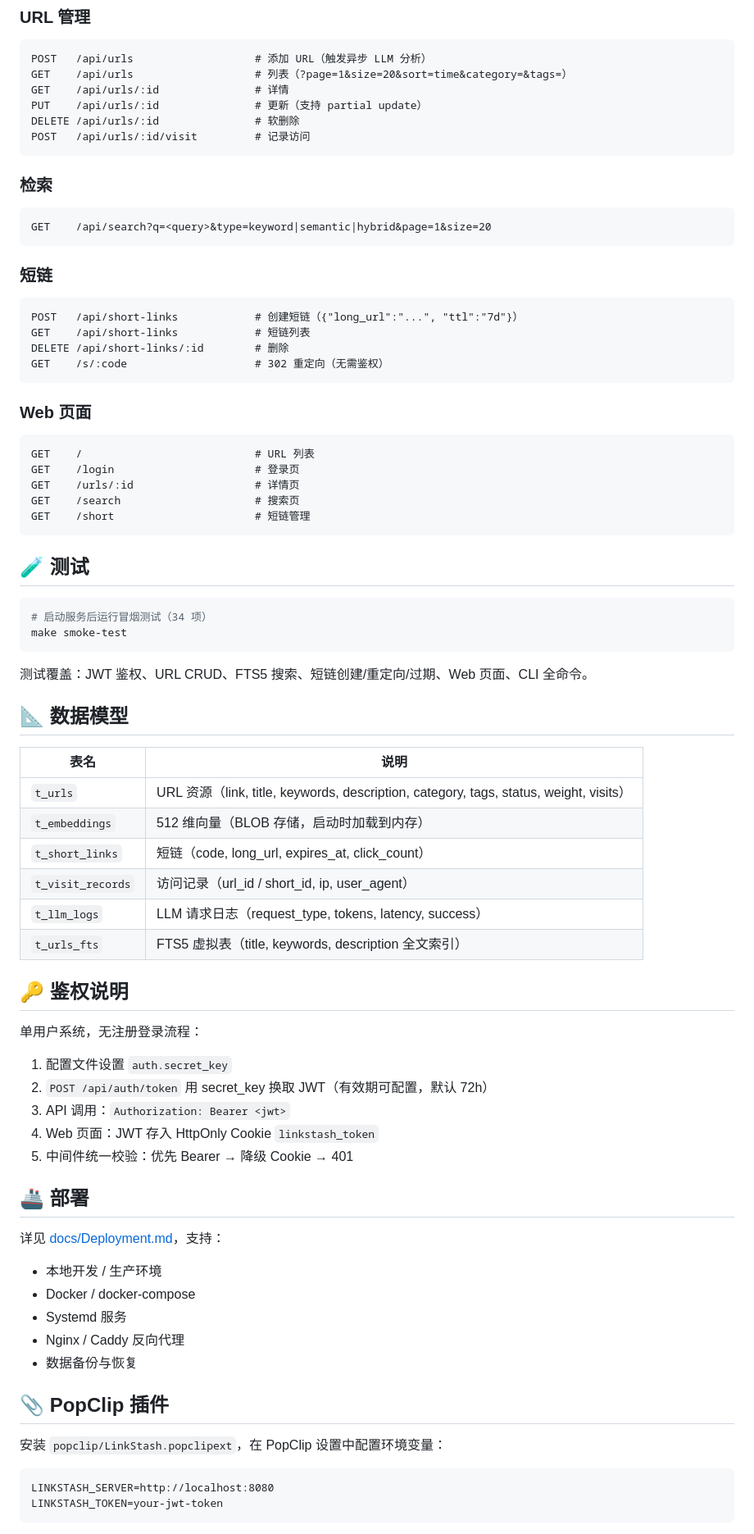
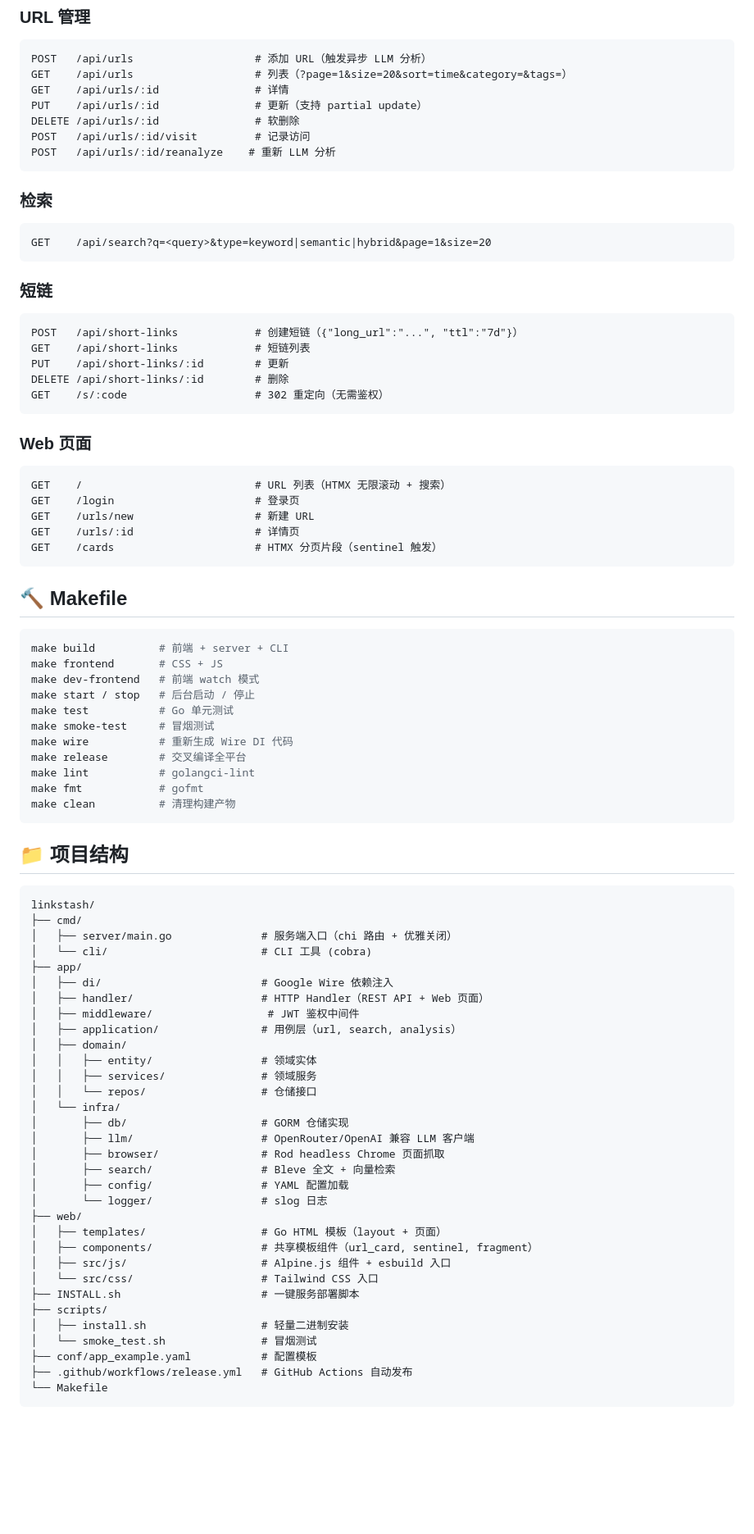
Before and after one commit to lupguo/linkstash, a Markdown page: README.md, the part around one of its changes. Shown at 82% size. GitHub-like rendering; blank space fills up the shorter version.

````diff
--- a/README.md
+++ b/README.md
@@ -204,6 +186,7 @@ GET    /api/urls/:id               # 详情
 PUT    /api/urls/:id               # 更新（支持 partial update）
 DELETE /api/urls/:id               # 软删除
 POST   /api/urls/:id/visit         # 记录访问
+POST   /api/urls/:id/reanalyze    # 重新 LLM 分析
 ```
 
 ### 检索
@@ -217,6 +200,7 @@ GET    /api/search?q=<query>&type=keyword|semantic|hybrid&page=1&size=20
 ```
 POST   /api/short-links            # 创建短链（{"long_url":"...", "ttl":"7d"}）
 GET    /api/short-links            # 短链列表
+PUT    /api/short-links/:id        # 更新
 DELETE /api/short-links/:id        # 删除
 GET    /s/:code                    # 302 重定向（无需鉴权）
 ```
@@ -224,59 +208,63 @@ GET    /s/:code                    # 302 重定向（无需鉴权）
 ### Web 页面
 
 ```
-GET    /                           # URL 列表
+GET    /                           # URL 列表（HTMX 无限滚动 + 搜索）
 GET    /login                      # 登录页
+GET    /urls/new                   # 新建 URL
 GET    /urls/:id                   # 详情页
-GET    /search                     # 搜索页
-GET    /short                      # 短链管理
+GET    /cards                      # HTMX 分页片段（sentinel 触发）
 ```
 
-## 🧪 测试
+## 🔨 Makefile
 
 ```bash
-# 启动服务后运行冒烟测试（34 项）
-make smoke-test
+make build          # 前端 + server + CLI
+make frontend       # CSS + JS
+make dev-frontend   # 前端 watch 模式
+make start / stop   # 后台启动 / 停止
+make test           # Go 单元测试
+make smoke-test     # 冒烟测试
+make wire           # 重新生成 Wire DI 代码
+make release        # 交叉编译全平台
+make lint           # golangci-lint
+make fmt            # gofmt
+make clean          # 清理构建产物
 ```
 
-测试覆盖：JWT 鉴权、URL CRUD、FTS5 搜索、短链创建/重定向/过期、Web 页面、CLI 全命令。
-
-## 📐 数据模型
-
-| 表名                | 说明                                                                                 |
-|-------------------|------------------------------------------------------------------------------------|
-| `t_urls`          | URL 资源（link, title, keywords, description, category, tags, status, weight, visits） |
-| `t_embeddings`    | 512 维向量（BLOB 存储，启动时加载到内存）                                                          |
-| `t_short_links`   | 短链（code, long_url, expires_at, click_count）                                        |
-| `t_visit_records` | 访问记录（url_id / short_id, ip, user_agent）                                            |
-| `t_llm_logs`      | LLM 请求日志（request_type, tokens, latency, success）                                   |
-| `t_urls_fts`      | FTS5 虚拟表（title, keywords, description 全文索引）                                        |
-
-## 🔑 鉴权说明
-
-单用户系统，无注册登录流程：
-
-1. 配置文件设置 `auth.secret_key`
-2. `POST /api/auth/token` 用 secret_key 换取 JWT（有效期可配置，默认 72h）
-3. API 调用：`Authorization: Bearer <jwt>`
-4. Web 页面：JWT 存入 HttpOnly Cookie `linkstash_token`
-5. 中间件统一校验：优先 Bearer → 降级 Cookie → 401
-
-## 🚢 部署
-
-详见 [docs/Deployment.md](docs/Deployment.md)，支持：
-
-- 本地开发 / 生产环境
-- Docker / docker-compose
-- Systemd 服务
-- Nginx / Caddy 反向代理
-- 数据备份与恢复
-
-## 📎 PopClip 插件
-
-安装 `popclip/LinkStash.popclipext`，在 PopClip 设置中配置环境变量：
+## 📁 项目结构
 
 ```
-LINKSTASH_SERVER=http://localhost:8080
-LINKSTASH_TOKEN=your-jwt-token
+linkstash/
+├── cmd/
+│   ├── server/main.go              # 服务端入口（chi 路由 + 优雅关闭）
+│   └── cli/                        # CLI 工具 (cobra)
+├── app/
+│   ├── di/                         # Google Wire 依赖注入
+│   ├── handler/                    # HTTP Handler（REST API + Web 页面）
+│   ├── middleware/                  # JWT 鉴权中间件
+│   ├── application/                # 用例层（url, search, analysis）
+│   ├── domain/
+│   │   ├── entity/                 # 领域实体
+│   │   ├── services/               # 领域服务
+│   │   └── repos/                  # 仓储接口
+│   └── infra/
+│       ├── db/                     # GORM 仓储实现
+│       ├── llm/                    # OpenRouter/OpenAI 兼容 LLM 客户端
+│       ├── browser/                # Rod headless Chrome 页面抓取
+│       ├── search/                 # Bleve 全文 + 向量检索
+│       ├── config/                 # YAML 配置加载
+│       └── logger/                 # slog 日志
+├── web/
+│   ├── templates/                  # Go HTML 模板（layout + 页面）
+│   ├── components/                 # 共享模板组件（url_card, sentinel, fragment）
+│   ├── src/js/                     # Alpine.js 组件 + esbuild 入口
+│   └── src/css/                    # Tailwind CSS 入口
+├── INSTALL.sh                      # 一键服务部署脚本
+├── scripts/
+│   ├── install.sh                  # 轻量二进制安装
+│   └── smoke_test.sh               # 冒烟测试
+├── conf/app_example.yaml           # 配置模板
+├── .github/workflows/release.yml   # GitHub Actions 自动发布
+└── Makefile
 ```
 
````
Also changed, not shown: other parts of README.md (+110 -128 lines).
